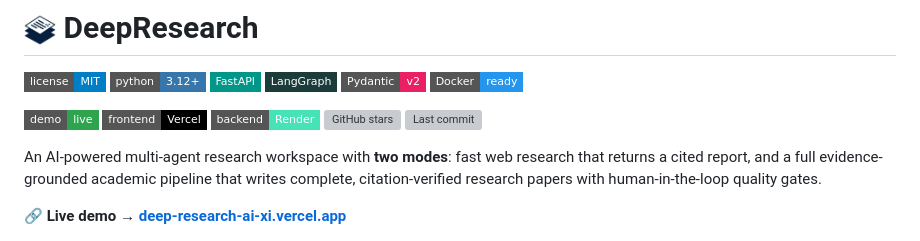
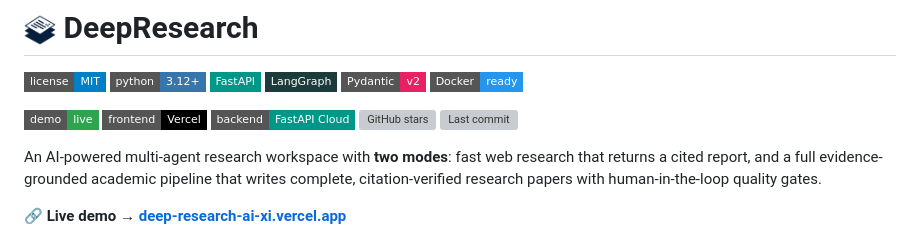
Before and after one commit to Aryan-Pardeshi/DeepResearch_AI, a Markdown page: README.md, the part around the change. GitHub-like rendering; badges without logos; grey boxes are pictures that could not be loaded.

Commit message:
docs(readme): backend badge says FastAPI Cloud, not Render (#16)
The backend is hosted on FastAPI Cloud: frontend/app.js sends API calls
to https://deepresearch-ai.fastapicloud.dev. The status row still showed
a Render badge. Swap it for a FastAPI Cloud badge in the same
flat-square style.

```diff
--- a/README.md
+++ b/README.md
@@ -2,7 +2,7 @@
 
 [![License: MIT](https://img.shields.io/badge/license-MIT-blue?style=flat-square)](LICENSE) ![Python 3.12+](https://img.shields.io/badge/python-3.12+-3776AB?style=flat-square&logo=python&logoColor=white) ![FastAPI](https://img.shields.io/badge/FastAPI-009688?style=flat-square&logo=fastapi&logoColor=white) ![LangGraph](https://img.shields.io/badge/LangGraph-1C3C3C?style=flat-square) ![Pydantic v2](https://img.shields.io/badge/Pydantic-v2-E92063?style=flat-square&logo=pydantic&logoColor=white) ![Docker](https://img.shields.io/badge/Docker-ready-2496ED?style=flat-square&logo=docker&logoColor=white)
 
-[![Live demo](https://img.shields.io/badge/demo-live-2ea44f?style=flat-square)](https://deep-research-ai-xi.vercel.app/) ![Frontend on Vercel](https://img.shields.io/badge/frontend-Vercel-000000?style=flat-square&logo=vercel&logoColor=white) ![Backend on Render](https://img.shields.io/badge/backend-Render-46E3B7?style=flat-square&logo=render&logoColor=white) [![GitHub stars](https://img.shields.io/github/stars/Aryan-Pardeshi/DeepResearch_AI?style=flat-square)](https://github.com/Aryan-Pardeshi/DeepResearch_AI/stargazers) ![Last commit](https://img.shields.io/github/last-commit/Aryan-Pardeshi/DeepResearch_AI?style=flat-square)
+[![Live demo](https://img.shields.io/badge/demo-live-2ea44f?style=flat-square)](https://deep-research-ai-xi.vercel.app/) ![Frontend on Vercel](https://img.shields.io/badge/frontend-Vercel-000000?style=flat-square&logo=vercel&logoColor=white) ![Backend on FastAPI Cloud](https://img.shields.io/badge/backend-FastAPI%20Cloud-009688?style=flat-square&logo=fastapi&logoColor=white) [![GitHub stars](https://img.shields.io/github/stars/Aryan-Pardeshi/DeepResearch_AI?style=flat-square)](https://github.com/Aryan-Pardeshi/DeepResearch_AI/stargazers) ![Last commit](https://img.shields.io/github/last-commit/Aryan-Pardeshi/DeepResearch_AI?style=flat-square)
 
 An AI-powered multi-agent research workspace with **two modes**: fast web research that returns a cited report, and a full evidence-grounded academic pipeline that writes complete, citation-verified research papers with human-in-the-loop quality gates.
 
```
